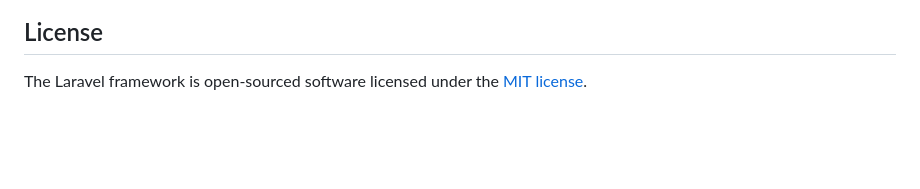
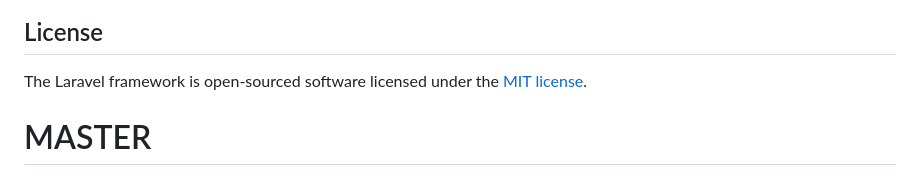
Before and after one commit to CrissZamora1/MASTER, a Markdown page: README.md, the part around the change. GitHub-like rendering; blank space fills up the shorter version.

```diff
--- a/README.md
+++ b/README.md
@@ -57,3 +57,4 @@ If you discover a security vulnerability within Laravel, please send an e-mail t
 ## License
 
 The Laravel framework is open-sourced software licensed under the [MIT license](https://opensource.org/licenses/MIT).
+# MASTER
```
